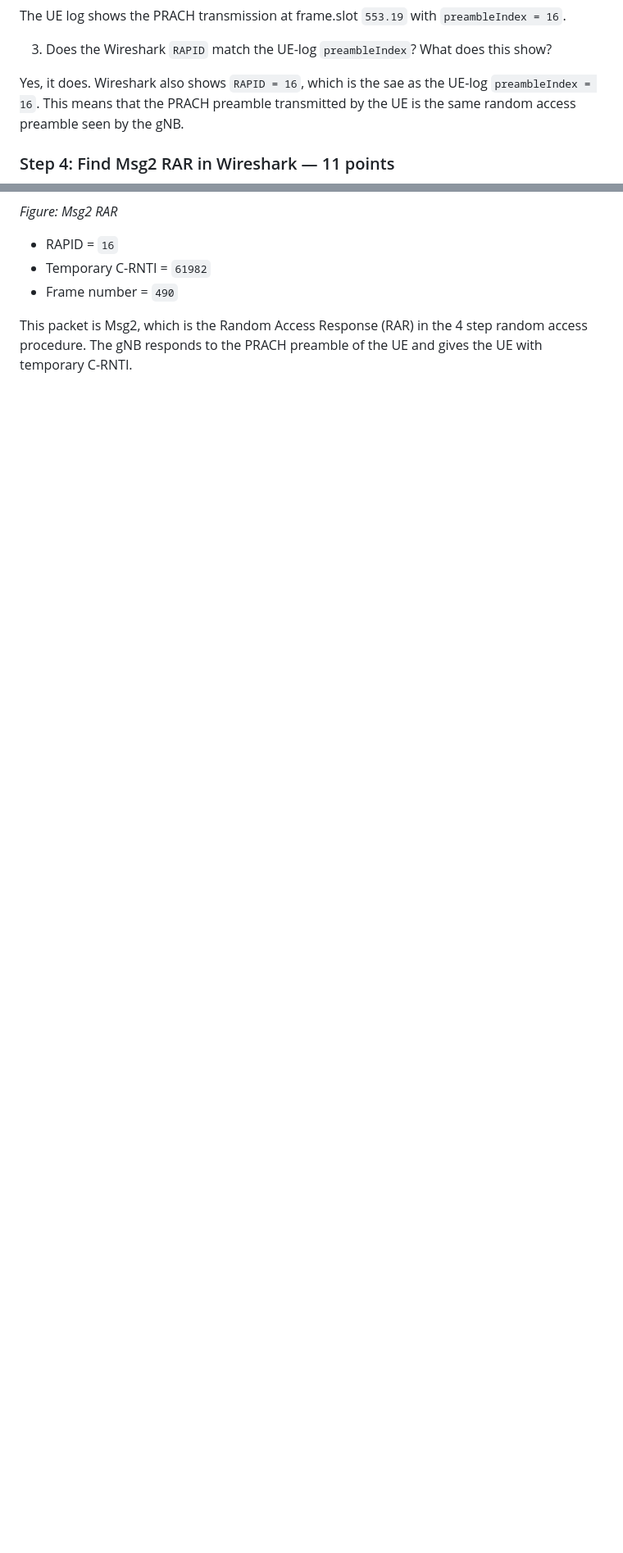
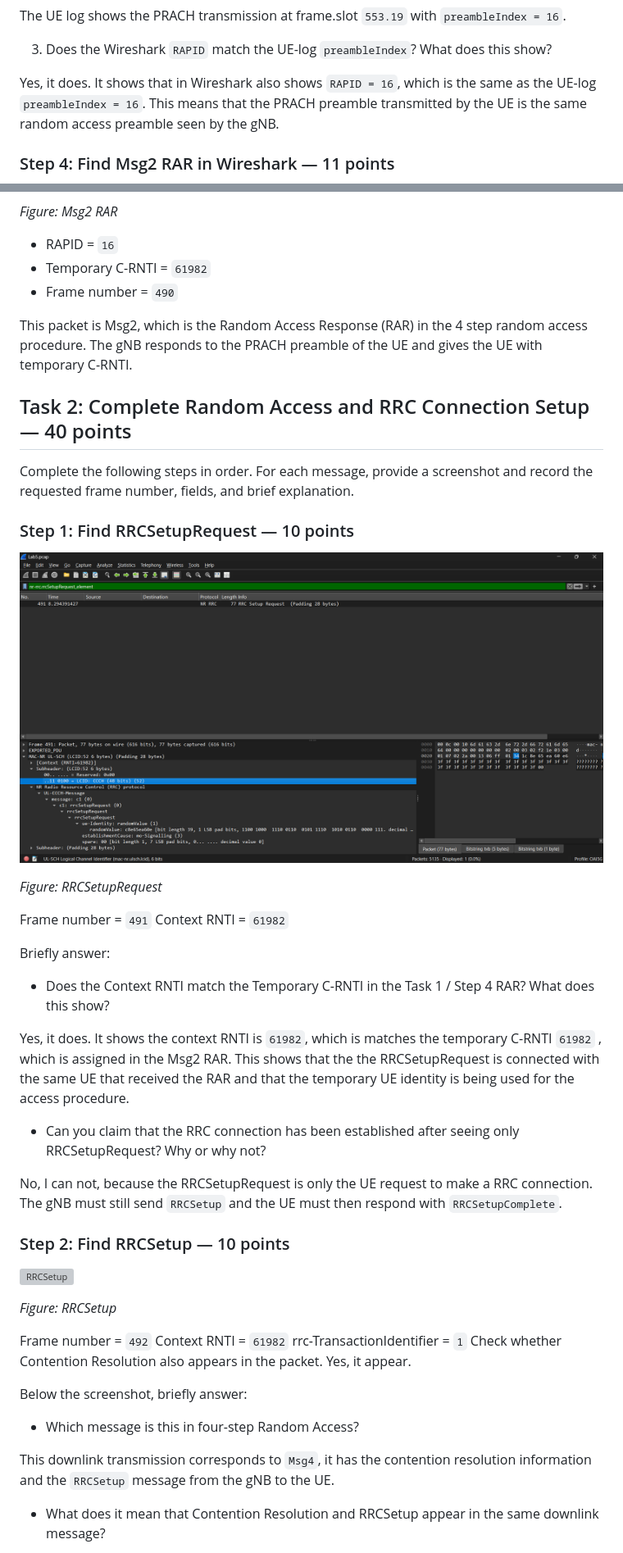
Before and after one commit to M11402827/WC-2026-M11402827-LucieProchazkova, a Markdown page: lab5/README.md, 2 parts joined by grey strips. Shown at 82% size. Drawn GitHub-style; pictures changed too: lab5/images/rrc.png (added); blank space fills up the shorter version; grey boxes are pictures that could not be loaded.

Commit message:
lab 5 task 2 done

```diff
--- a/lab5/README.md
+++ b/lab5/README.md
@@ -127,7 +127,7 @@ The UE log shows the PRACH transmission at frame.slot `553.19` with `preambleInd
 
 3. Does the Wireshark `RAPID` match the UE-log `preambleIndex`? What does this show?
 
-Yes, it does. Wireshark also shows `RAPID = 16`, which is the sae as the UE-log `preambleIndex = 16`. This means that the PRACH preamble transmitted by the UE is the same random access preamble seen by the gNB.
+Yes, it does. It shows that in Wireshark also shows `RAPID = 16`, which is the same as the UE-log `preambleIndex = 16`. This means that the PRACH preamble transmitted by the UE is the same random access preamble seen by the gNB.
 
 ### Step 4: Find Msg2 RAR in Wireshark — 11 points
 
@@ -141,3 +141,46 @@ Yes, it does. Wireshark also shows `RAPID = 16`, which is the sae as the UE-log
 - Frame number = `490`
 
 This packet is Msg2, which is the Random Access Response (RAR) in the 4 step random access procedure. The gNB responds to the PRACH preamble of the UE and gives the UE with temporary C-RNTI.
+
+## Task 2: Complete Random Access and RRC Connection Setup — 40 points
+
+Complete the following steps in order. For each message, provide a screenshot and record the requested frame number, fields, and brief explanation.
+
+### Step 1: Find RRCSetupRequest — 10 points
+
+![RRCSetupRequest](images/rrc.png)<br>
+
+*Figure: RRCSetupRequest*
+
+Frame number = `491`
+Context RNTI = `61982`
+
+Briefly answer:
+
+- Does the Context RNTI match the Temporary C-RNTI in the Task 1 / Step 4 RAR? What does this show?
+
+Yes, it does. It shows the context RNTI is `61982`, which is matches the temporary C-RNTI `61982` , which is assigned in the Msg2 RAR. This shows that the the RRCSetupRequest is connected with the same UE that received the RAR and that the temporary UE identity is being used for the access procedure.
+
+- Can you claim that the RRC connection has been established after seeing only RRCSetupRequest? Why or why not?
+
+No, I can not, because the RRCSetupRequest is only the UE request to make a RRC connection. The gNB must still send `RRCSetup` and the UE must then respond with `RRCSetupComplete`.
+
+### Step 2: Find RRCSetup — 10 points
+
+![RRCSetup](images/rrc_setup.png)<br>
+
+*Figure: RRCSetup*
+
+Frame number = `492`
+Context RNTI = `61982`
+rrc-TransactionIdentifier = `1`
+Check whether Contention Resolution also appears in the packet. Yes, it appear.
+
+Below the screenshot, briefly answer:
+
+- Which message is this in four-step Random Access?
+
+This downlink transmission corresponds to `Msg4`, it has the contention resolution information and the `RRCSetup` message from the gNB to the UE.
+
+- What does it mean that Contention Resolution and RRCSetup appear in the same downlink message?
+
```
Also changed, not shown: other parts of lab5/README.md (+57 -0 lines), lab5/images/element.png (added), lab5/images/final_random.png (added), lab5/images/rcc_setup.png (added).
